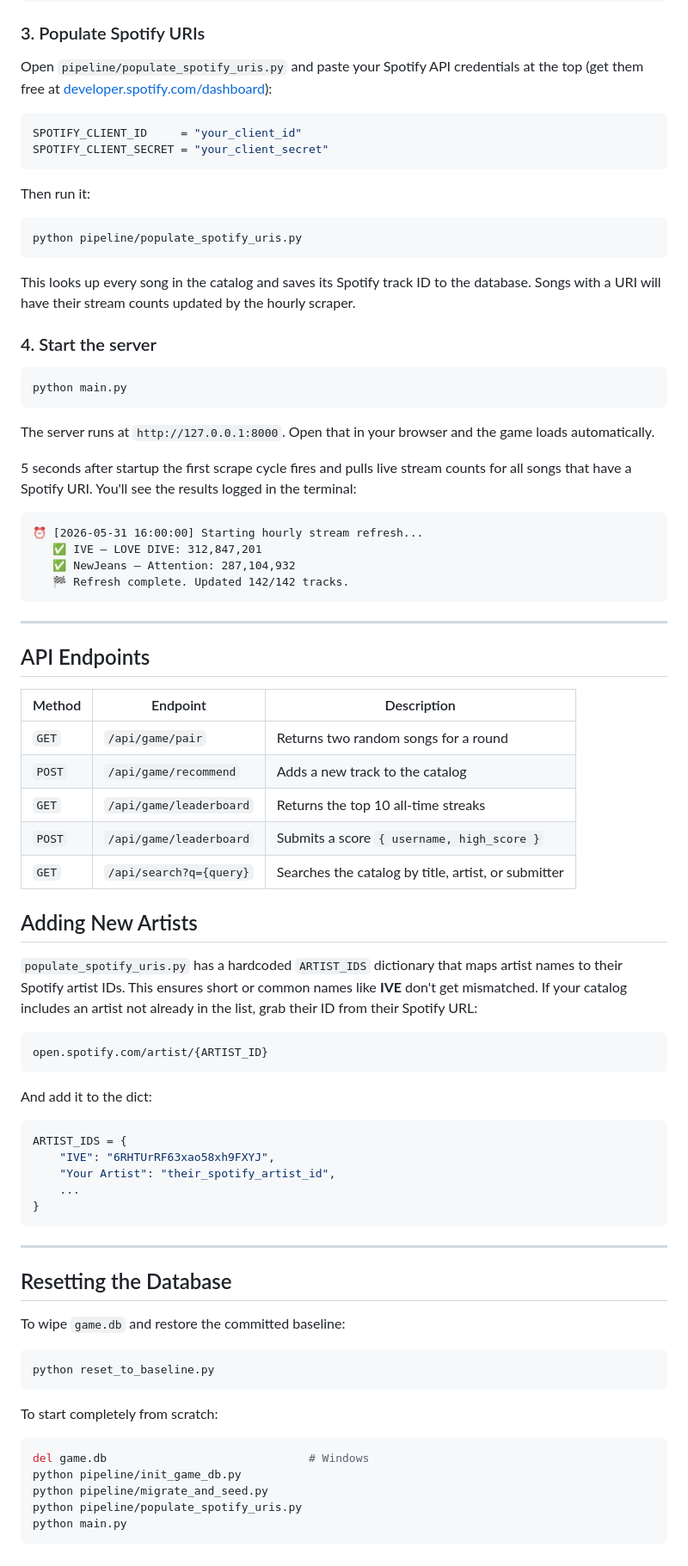
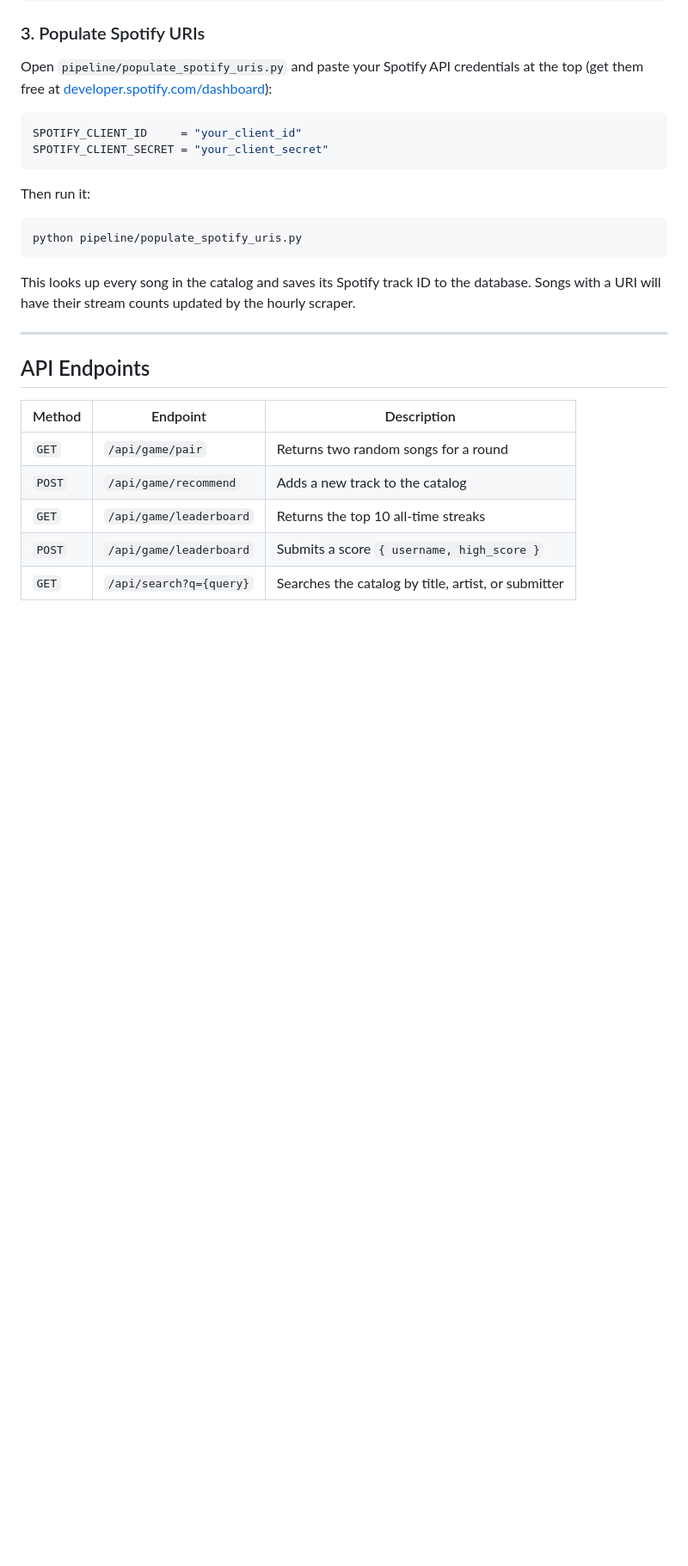
Before and after one commit to mw2326/higher-lower-game, a Markdown page: README.md, the part around the change. Shown at 86% size. Drawn GitHub-style; blank space fills up the shorter version.

````diff
--- a/README.md
+++ b/README.md
@@ -82,23 +82,6 @@ python pipeline/populate_spotify_uris.py
 
 This looks up every song in the catalog and saves its Spotify track ID to the database. Songs with a URI will have their stream counts updated by the hourly scraper.
 
-### 4. Start the server
-
-```bash
-python main.py
-```
-
-The server runs at `http://127.0.0.1:8000`. Open that in your browser and the game loads automatically.
-
-5 seconds after startup the first scrape cycle fires and pulls live stream counts for all songs that have a Spotify URI. You'll see the results logged in the terminal:
-
-```
-⏰ [2026-05-31 16:00:00] Starting hourly stream refresh...
-   ✅ IVE — LOVE DIVE: 312,847,201
-   ✅ NewJeans — Attention: 287,104,932
-   🏁 Refresh complete. Updated 142/142 tracks.
-```
-
 ---
 
 ## API Endpoints
@@ -110,41 +93,3 @@ The server runs at `http://127.0.0.1:8000`. Open that in your browser and the ga
 | `GET` | `/api/game/leaderboard` | Returns the top 10 all-time streaks |
 | `POST` | `/api/game/leaderboard` | Submits a score `{ username, high_score }` |
 | `GET` | `/api/search?q={query}` | Searches the catalog by title, artist, or submitter |
-
-## Adding New Artists
-
-`populate_spotify_uris.py` has a hardcoded `ARTIST_IDS` dictionary that maps artist names to their Spotify artist IDs. This ensures short or common names like **IVE** don't get mismatched. If your catalog includes an artist not already in the list, grab their ID from their Spotify URL:
-
-```
-open.spotify.com/artist/{ARTIST_ID}
-```
-
-And add it to the dict:
-
-```python
-ARTIST_IDS = {
-    "IVE": "6RHTUrRF63xao58xh9FXYJ",
-    "Your Artist": "their_spotify_artist_id",
-    ...
-}
-```
-
----
-
-## Resetting the Database
-
-To wipe `game.db` and restore the committed baseline:
-
-```bash
-python reset_to_baseline.py
-```
-
-To start completely from scratch:
-
-```bash
-del game.db                              # Windows
-python pipeline/init_game_db.py
-python pipeline/migrate_and_seed.py
-python pipeline/populate_spotify_uris.py
-python main.py
-```
````
